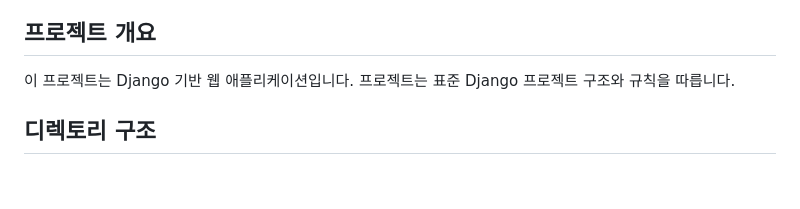
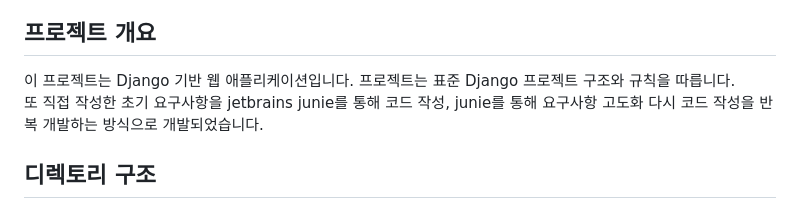
Before and after one commit to hjp7461/Community_with_junie, a Markdown page: .junie/guidelines.md, the part around the change. GitHub-like rendering; blank space fills up the shorter version.

Commit message:
Update guidelines to include iterative development approach
Added a description of the iterative development process using JetBrains Junie for refining requirements and code. This clarifies the methodology followed in the project's development lifecycle.

```diff
--- a/.junie/guidelines.md
+++ b/.junie/guidelines.md
@@ -2,6 +2,7 @@
 
 ## 프로젝트 개요
 이 프로젝트는 Django 기반 웹 애플리케이션입니다. 프로젝트는 표준 Django 프로젝트 구조와 규칙을 따릅니다.
+또 직접 작성한 초기 요구사항을 jetbrains junie를 통해 코드 작성, junie를 통해 요구사항 고도화 다시 코드 작성을 반복 개발하는 방식으로 개발되었습니다.
 
 ## 디렉토리 구조
 - `community/`: 커뮤니티 관련 Django 앱
```
